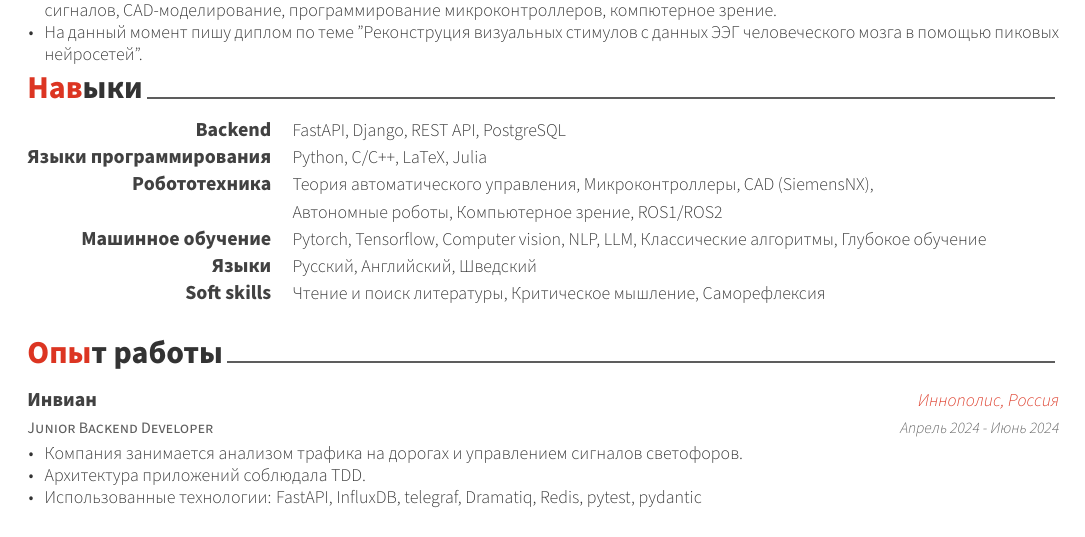
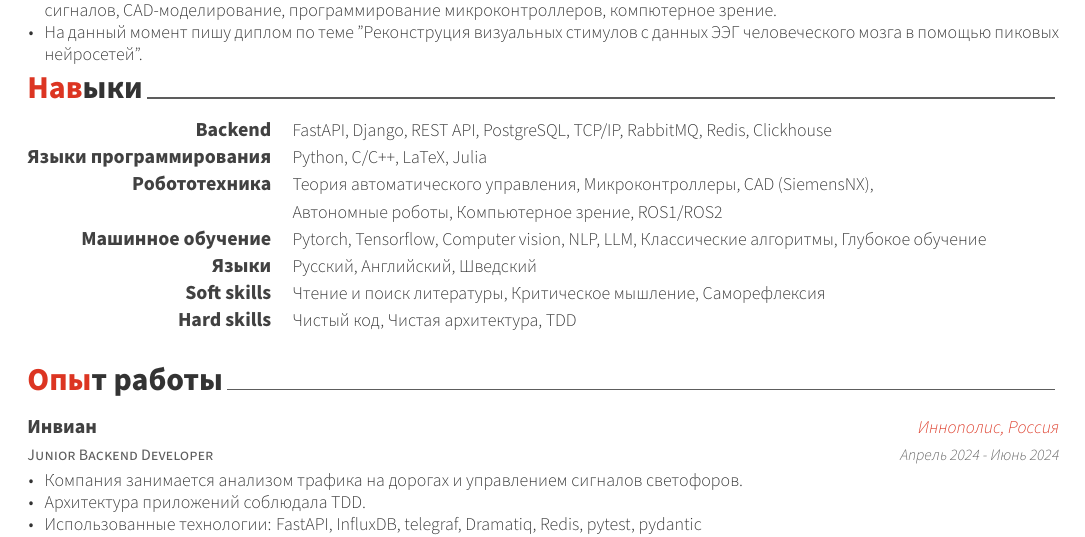
Before and after one commit to EveryoneHATEme/cv, a LaTeX CV (rus/main.tex, which reads rus/cv/skills.tex): part of page 1 of 2, cut so that both start at the same text. Compiled offline with XeLaTeX.

Commit message:
Updated cv

```diff
--- a/rus/cv/skills.tex
+++ b/rus/cv/skills.tex
@@ -12,7 +12,7 @@
 %---------------------------------------------------------
   \cvskill
     {Backend} % Category
-    {FastAPI, Django, REST API, PostgreSQL} % Skills
+    {FastAPI, Django, REST API, PostgreSQL, TCP/IP, RabbitMQ, Redis, Clickhouse} % Skills
 
 %---------------------------------------------------------
   \cvskill
@@ -43,4 +43,9 @@
     {Чтение и поиск литературы, Критическое мышление, Саморефлексия} % Skills
 
 %---------------------------------------------------------
+  \cvskill
+    {Hard skills} % Category
+    {Чистый код, Чистая архитектура, TDD} % Skills
+
+%---------------------------------------------------------
 \end{cvskills}
```
Also changed, not shown: eng/cv/skills.tex (+6 -1 lines), eng/main.pdf, rus/main.pdf.
